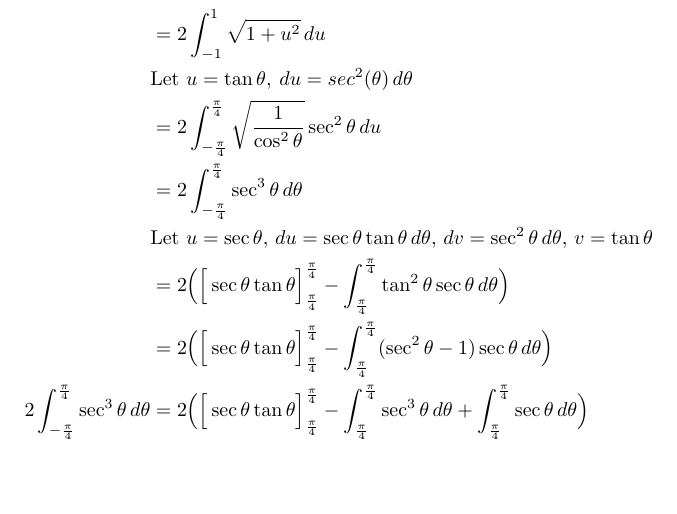
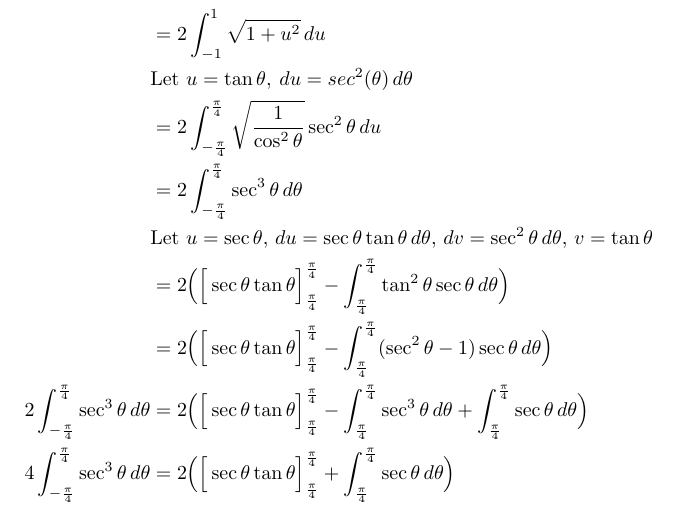
Before and after one commit to poonkeegan/school, a LaTeX document (matb42/a7.tex): part of page 7 of 8, cut so that both start at the same text, the shorter picture padded with empty space. Compiled offline with pdfLaTeX.

Commit message:
Fri Mar  9 17:48:33 EST 2018

```diff
--- a/matb42/a7.tex
+++ b/matb42/a7.tex
@@ -208,6 +208,7 @@ Mar 13th 2018}
             &=2 \Big( \Big[ \sec \theta \tan \theta \Big]_{\frac{\pi}{4}}^{\frac{\pi}{4}} - \int_{\frac{\pi}{4}}^{\frac{\pi}{4}} \tan^2 \theta \sec \theta \, d \theta \Big) \\
              &=2 \Big( \Big[ \sec \theta \tan \theta \Big]_{\frac{\pi}{4}}^{\frac{\pi}{4}} - \int_{\frac{\pi}{4}}^{\frac{\pi}{4}} (\sec^2 \theta - 1 )\sec \theta \, d \theta \Big) \\
              2\int_{-\frac{\pi}{4}}^{\frac{\pi}{4}} \sec^3\theta\, d\theta   &=2 \Big( \Big[ \sec \theta \tan \theta \Big]_{\frac{\pi}{4}}^{\frac{\pi}{4}} - \int_{\frac{\pi}{4}}^{\frac{\pi}{4}} \sec^3 \theta \, d \theta  + \int_{\frac{\pi}{4}}^{\frac{\pi}{4}} \sec \theta \, d \theta \Big) \\
+             4\int_{-\frac{\pi}{4}}^{\frac{\pi}{4}} \sec^3\theta\, d\theta   &=2 \Big( \Big[ \sec \theta \tan \theta \Big]_{\frac{\pi}{4}}^{\frac{\pi}{4}} + \int_{\frac{\pi}{4}}^{\frac{\pi}{4}} \sec \theta \, d \theta \Big) \\
         \end{align*}
     \end{enumerate}
     \newpage
```
Also changed, not shown: matb42/a7.pdf.
